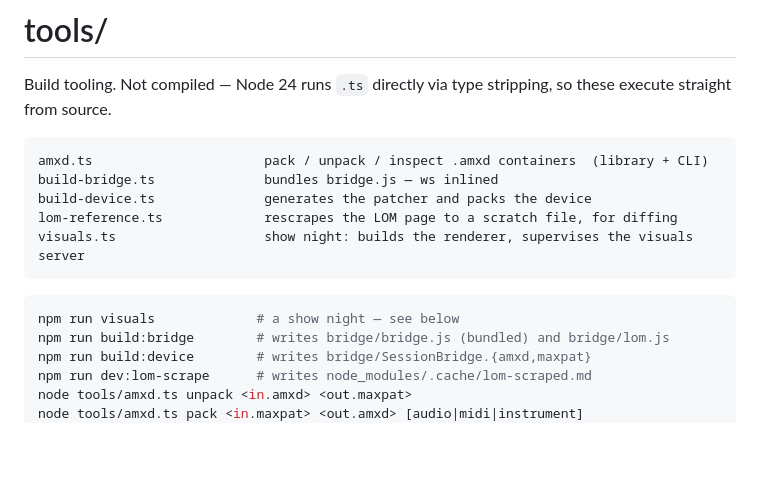
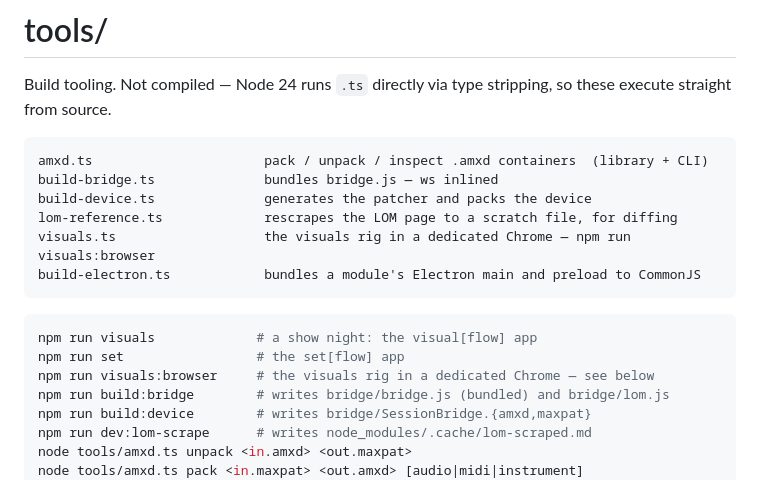
Before and after one commit to openflowfm/bridge, a Markdown page: tools/README.md, the part around one of its changes. GitHub-like rendering; blank space fills up the shorter version.

````diff
--- a/tools/README.md
+++ b/tools/README.md
@@ -8,11 +8,14 @@ amxd.ts                      pack / unpack / inspect .amxd containers  (library
 build-bridge.ts              bundles bridge.js — ws inlined
 build-device.ts              generates the patcher and packs the device
 lom-reference.ts             rescrapes the LOM page to a scratch file, for diffing
-visuals.ts                   show night: builds the renderer, supervises the visuals server
+visuals.ts                   the visuals rig in a dedicated Chrome — npm run visuals:browser
+build-electron.ts            bundles a module's Electron main and preload to CommonJS
 ```
 
 ```sh
-npm run visuals             # a show night — see below
+npm run visuals             # a show night: the visual[flow] app
+npm run set                 # the set[flow] app
+npm run visuals:browser     # the visuals rig in a dedicated Chrome — see below
 npm run build:bridge        # writes bridge/bridge.js (bundled) and bridge/lom.js
 npm run build:device        # writes bridge/SessionBridge.{amxd,maxpat}
 npm run dev:lom-scrape      # writes node_modules/.cache/lom-scraped.md
````
Also changed, not shown: other parts of tools/README.md (+32 -5 lines).
